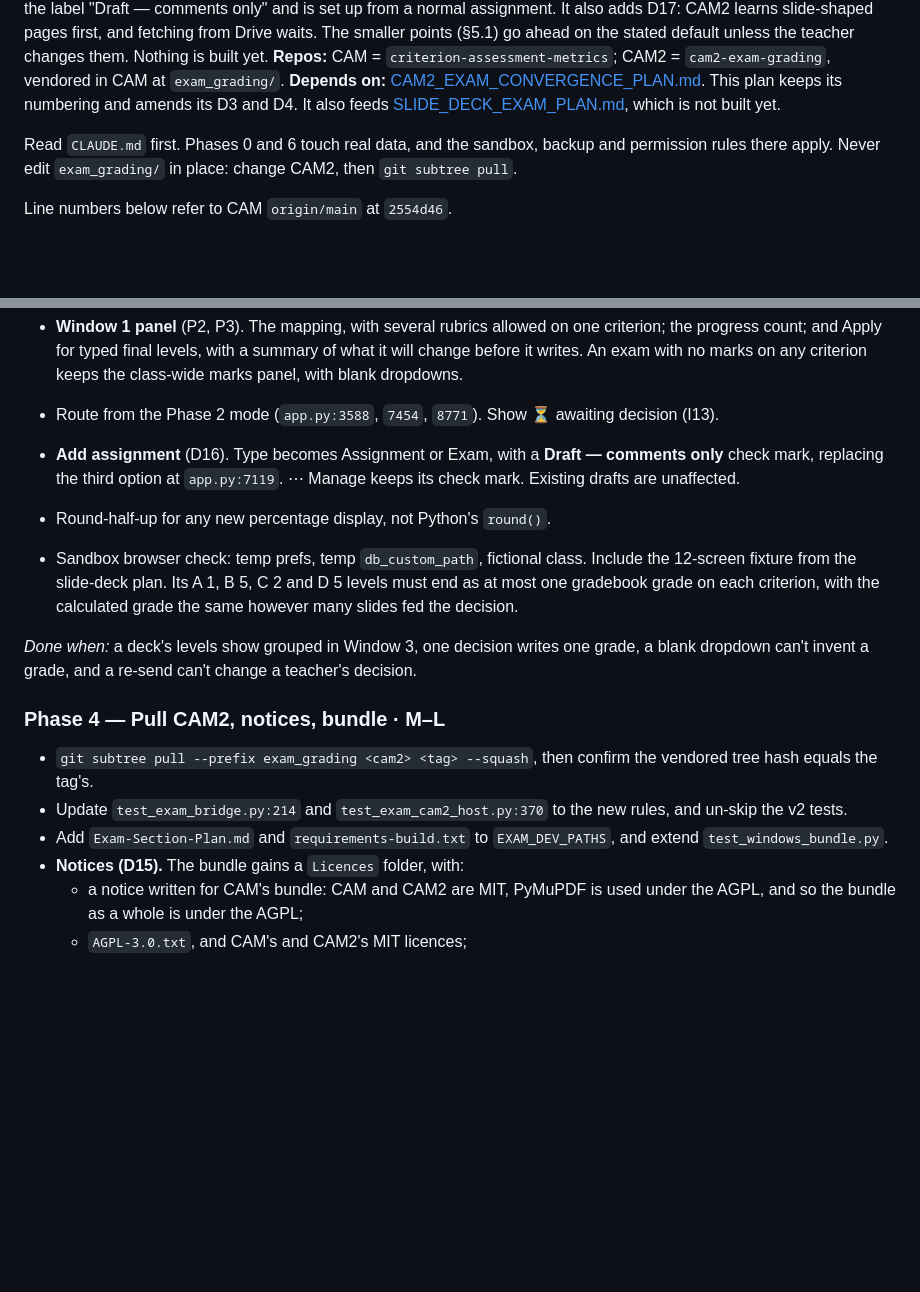
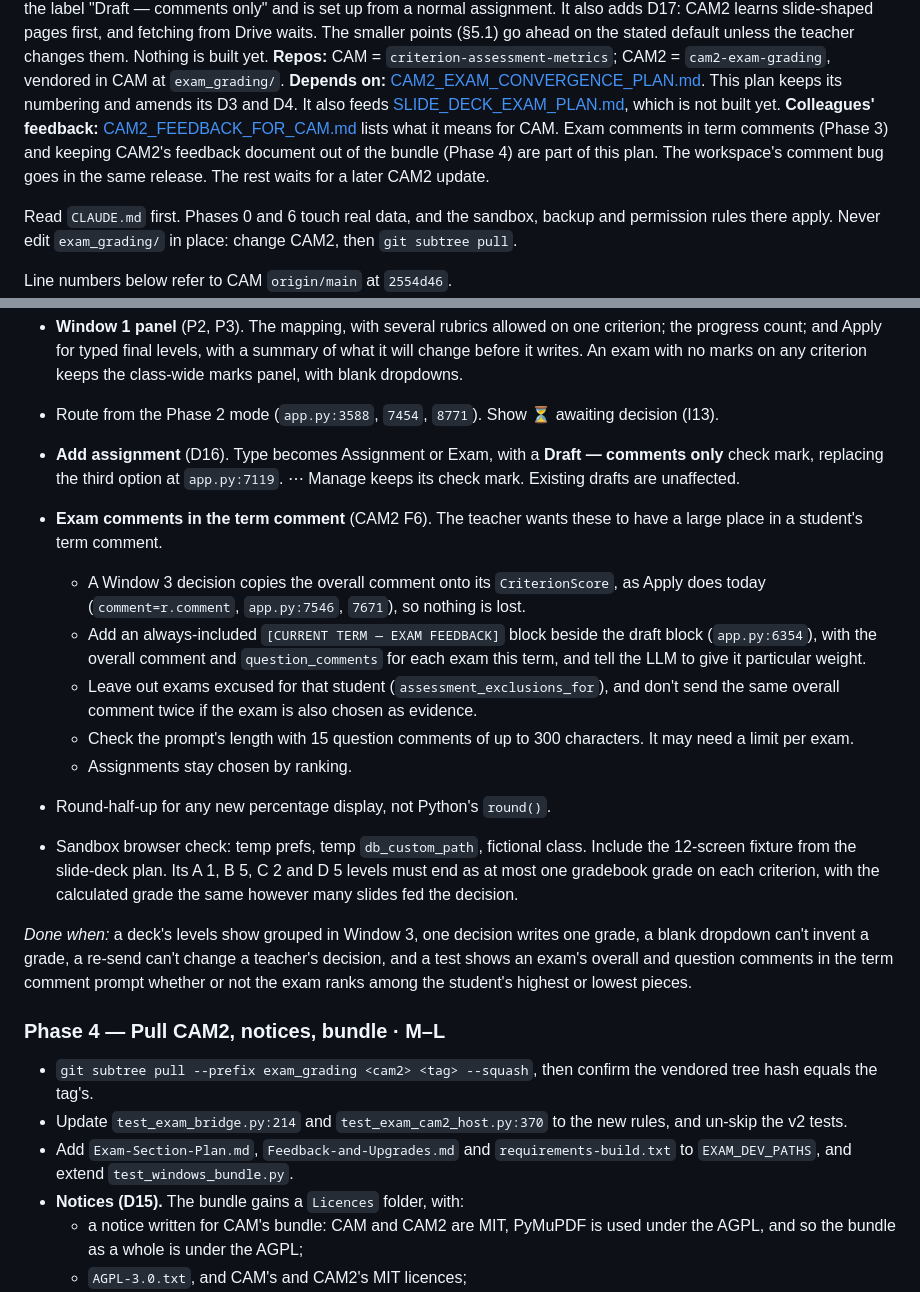
Before and after one commit to iamkifojp/criterion-assessment-metrics, a Markdown page: docs/CAM2_ENGINE_UPGRADE_PLAN.md, 2 parts joined by grey strips. Drawn GitHub-style; blank space fills up the shorter version.

```diff
--- a/docs/CAM2_ENGINE_UPGRADE_PLAN.md
+++ b/docs/CAM2_ENGINE_UPGRADE_PLAN.md
@@ -14,6 +14,10 @@ vendored in CAM at `exam_grading/`.
 **Depends on:** [CAM2_EXAM_CONVERGENCE_PLAN.md](CAM2_EXAM_CONVERGENCE_PLAN.md). This
 plan keeps its numbering and amends its D3 and D4. It also feeds
 [SLIDE_DECK_EXAM_PLAN.md](SLIDE_DECK_EXAM_PLAN.md), which is not built yet.
+**Colleagues' feedback:** [CAM2_FEEDBACK_FOR_CAM.md](CAM2_FEEDBACK_FOR_CAM.md) lists what
+it means for CAM. Exam comments in term comments (Phase 3) and keeping CAM2's feedback
+document out of the bundle (Phase 4) are part of this plan. The workspace's comment bug
+goes in the same release. The rest waits for a later CAM2 update.
 
 Read `CLAUDE.md` first. Phases 0 and 6 touch real data, and the sandbox, backup and
 permission rules there apply. Never edit `exam_grading/` in place: change CAM2,
@@ -577,6 +581,18 @@ on the current pin is otherwise unchanged. The I2 fix can ship by itself.
 - **Add assignment** (D16). Type becomes Assignment or Exam, with a **Draft — comments
   only** check mark, replacing the third option at `app.py:7119`. ⋯ Manage keeps its
   check mark. Existing drafts are unaffected.
+- **Exam comments in the term comment** (CAM2 F6). The teacher wants these to have a
+  large place in a student's term comment.
+  - A Window 3 decision copies the overall comment onto its `CriterionScore`, as Apply
+    does today (`comment=r.comment`, `app.py:7546`, `7671`), so nothing is lost.
+  - Add an always-included `[CURRENT TERM — EXAM FEEDBACK]` block beside the draft block
+    (`app.py:6354`), with the overall comment and `question_comments` for each exam this
+    term, and tell the LLM to give it particular weight.
+  - Leave out exams excused for that student (`assessment_exclusions_for`), and don't
+    send the same overall comment twice if the exam is also chosen as evidence.
+  - Check the prompt's length with 15 question comments of up to 300 characters. It may
+    need a limit per exam.
+  - Assignments stay chosen by ranking.
 - Round-half-up for any new percentage display, not Python's `round()`.
 - Sandbox browser check: temp prefs, temp `db_custom_path`, fictional class. Include
   the 12-screen fixture from the slide-deck plan. Its A 1, B 5, C 2 and D 5 levels must
@@ -584,7 +600,9 @@ on the current pin is otherwise unchanged. The I2 fix can ship by itself.
   same however many slides fed the decision.
 
 *Done when:* a deck's levels show grouped in Window 3, one decision writes one grade, a
-blank dropdown can't invent a grade, and a re-send can't change a teacher's decision.
+blank dropdown can't invent a grade, a re-send can't change a teacher's decision, and a
+test shows an exam's overall and question comments in the term comment prompt whether or
+not the exam ranks among the student's highest or lowest pieces.
 
 ### Phase 4 — Pull CAM2, notices, bundle · M–L
 
@@ -592,8 +610,8 @@ blank dropdown can't invent a grade, and a re-send can't change a teacher's deci
   vendored tree hash equals the tag's.
 - Update `test_exam_bridge.py:214` and `test_exam_cam2_host.py:370` to the new rules,
   and un-skip the v2 tests.
-- Add `Exam-Section-Plan.md` and `requirements-build.txt` to `EXAM_DEV_PATHS`, and
-  extend `test_windows_bundle.py`.
+- Add `Exam-Section-Plan.md`, `Feedback-and-Upgrades.md` and `requirements-build.txt` to
+  `EXAM_DEV_PATHS`, and extend `test_windows_bundle.py`.
 - **Notices (D15).** The bundle gains a `Licences` folder, with:
   - a notice written for CAM's bundle: CAM and CAM2 are MIT, PyMuPDF is used under the
     AGPL, and so the bundle as a whole is under the AGPL;
```
Also changed, not shown: docs/CAM2_FEEDBACK_FOR_CAM.md (added, +69 -0 lines).
